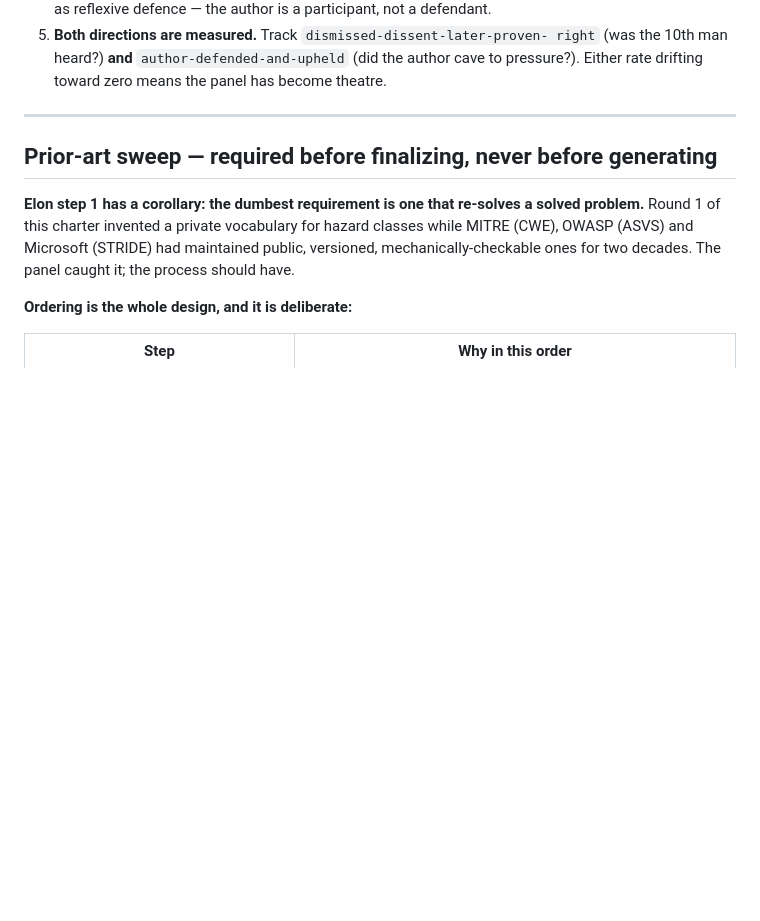
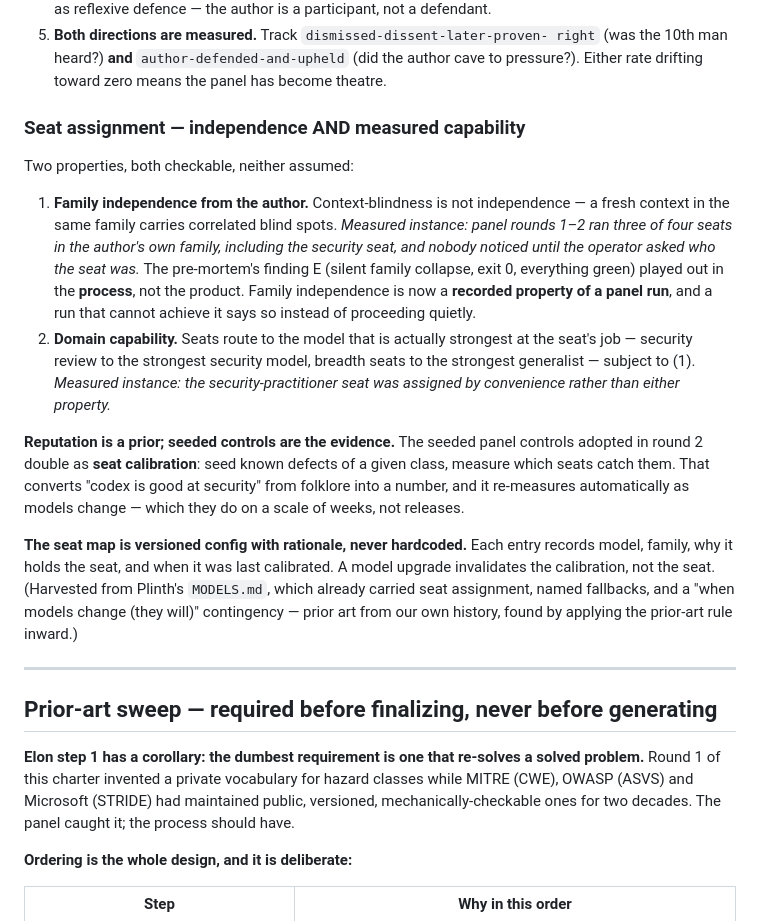
Before and after one commit to aalexander/plinth, a Markdown page: docs/CANARY-V1.md, the part around the change. Rendered like a GitHub page; blank space fills up the shorter version.

Commit message:
docs(canary): seat assignment needs independence AND measured capability
Operator noted codex is strong at security and grok is broadly strong and upgrading next
week. Both points expose the same gap: I routed the security-practitioner seat to my own
family by convenience, satisfying neither property.

Family independence is now a recorded, checked property of a panel run — context-blindness
is NOT independence, since a fresh context in the same family carries correlated blind
spots. Measured instance recorded: rounds 1-2 ran three of four seats in the author's own
family, including the security seat, and it took an operator question to surface it. That
is the pre-mortem's finding E (silent family collapse, exit 0, all green) occurring in the
PROCESS rather than the product.

Capability routing added, subject to independence. And reputation is treated as a prior,
not evidence: the seeded panel controls from round 2 double as SEAT CALIBRATION — seed
known defects of a class, measure which seats catch them. That turns 'codex is good at
security' into a number and re-measures as models change on a weekly cadence.

Seat map is versioned config with rationale and a last-calibrated date; a model upgrade
invalidates the calibration, not the seat. Harvested from Plinth's MODELS.md (seat
assignment + named fallbacks + 'when models change (they will)') — prior art from our own
history, found by applying the prior-art rule inward.

Co-Authored-By: Claude Fable 5 <noreply@anthropic.com>

```diff
--- a/docs/CANARY-V1.md
+++ b/docs/CANARY-V1.md
@@ -383,6 +383,38 @@ dutiful objections alongside the real ones. Amended rules:
    (did the author cave to pressure?). Either rate drifting toward zero means
    the panel has become theatre.
 
+
+### Seat assignment — independence AND measured capability
+
+Two properties, both checkable, neither assumed:
+
+1. **Family independence from the author.** Context-blindness is not
+   independence — a fresh context in the same family carries correlated blind
+   spots. *Measured instance: panel rounds 1–2 ran three of four seats in the
+   author's own family, including the security seat, and nobody noticed until
+   the operator asked who the seat was.* The pre-mortem's finding E (silent
+   family collapse, exit 0, everything green) played out in the **process**, not
+   the product. Family independence is now a **recorded property of a panel
+   run**, and a run that cannot achieve it says so instead of proceeding quietly.
+2. **Domain capability.** Seats route to the model that is actually strongest at
+   the seat's job — security review to the strongest security model, breadth
+   seats to the strongest generalist — subject to (1). *Measured instance: the
+   security-practitioner seat was assigned by convenience rather than either
+   property.*
+
+**Reputation is a prior; seeded controls are the evidence.** The seeded panel
+controls adopted in round 2 double as **seat calibration**: seed known defects of
+a given class, measure which seats catch them. That converts "codex is good at
+security" from folklore into a number, and it re-measures automatically as models
+change — which they do on a scale of weeks, not releases.
+
+**The seat map is versioned config with rationale, never hardcoded.** Each entry
+records model, family, why it holds the seat, and when it was last calibrated.
+A model upgrade invalidates the calibration, not the seat. (Harvested from
+Plinth's `MODELS.md`, which already carried seat assignment, named fallbacks, and
+a "when models change (they will)" contingency — prior art from our own history,
+found by applying the prior-art rule inward.)
+
 ---
 
 ## Prior-art sweep — required before finalizing, never before generating
```
